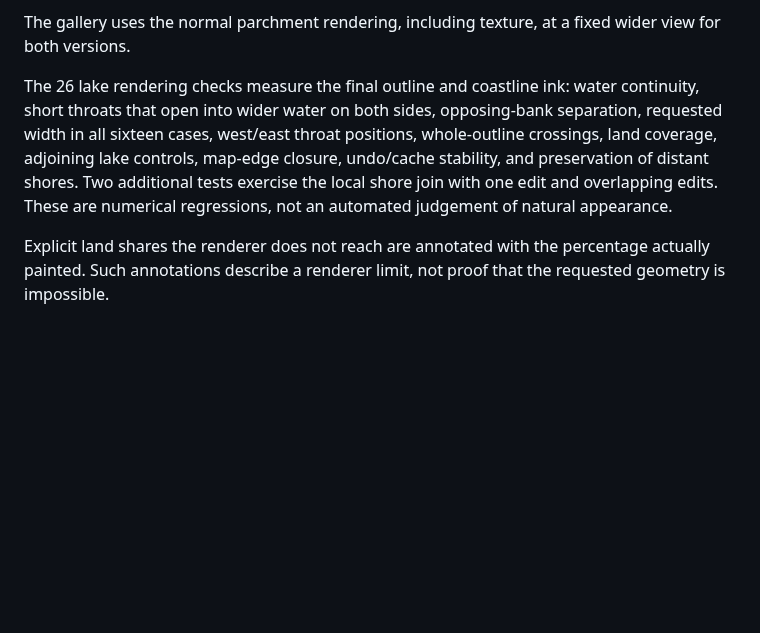
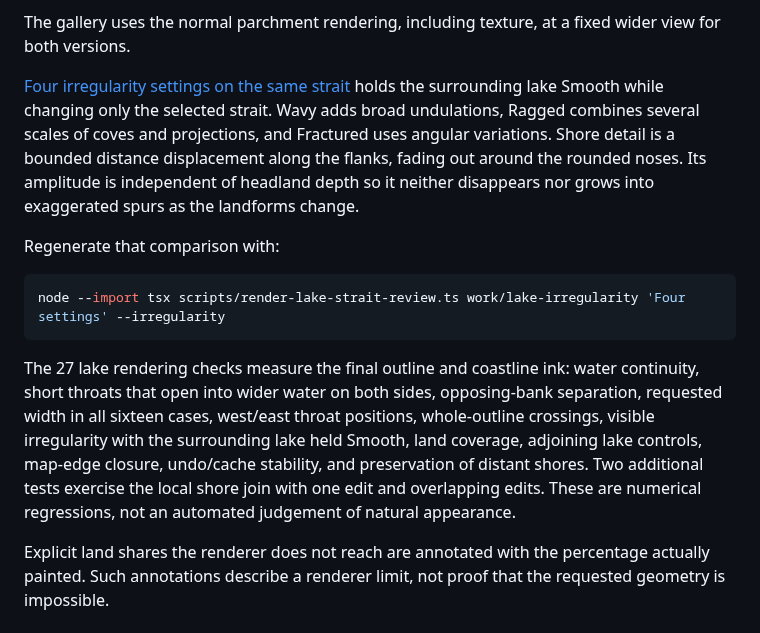
Before and after one commit to cmtalleyrand/fantasyhexmap, a Markdown page: docs/lake-straits-review.md, the part around the change. Rendered like a GitHub page; blank space fills up the shorter version.

Commit message:
Restore irregular shore detail along lake strait flanks

````diff
--- a/docs/lake-straits-review.md
+++ b/docs/lake-straits-review.md
@@ -22,6 +22,14 @@ Two-bank lake straits now use a local signed distance field: a gently curving wa
 
 The gallery uses the normal parchment rendering, including texture, at a fixed wider view for both versions.
 
-The 26 lake rendering checks measure the final outline and coastline ink: water continuity, short throats that open into wider water on both sides, opposing-bank separation, requested width in all sixteen cases, west/east throat positions, whole-outline crossings, land coverage, adjoining lake controls, map-edge closure, undo/cache stability, and preservation of distant shores. Two additional tests exercise the local shore join with one edit and overlapping edits. These are numerical regressions, not an automated judgement of natural appearance.
+[Four irregularity settings on the same strait](lake-straits-irregularity.png) holds the surrounding lake Smooth while changing only the selected strait. Wavy adds broad undulations, Ragged combines several scales of coves and projections, and Fractured uses angular variations. Shore detail is a bounded distance displacement along the flanks, fading out around the rounded noses. Its amplitude is independent of headland depth so it neither disappears nor grows into exaggerated spurs as the landforms change.
+
+Regenerate that comparison with:
+
+```sh
+node --import tsx scripts/render-lake-strait-review.ts work/lake-irregularity 'Four settings' --irregularity
+```
+
+The 27 lake rendering checks measure the final outline and coastline ink: water continuity, short throats that open into wider water on both sides, opposing-bank separation, requested width in all sixteen cases, west/east throat positions, whole-outline crossings, visible irregularity with the surrounding lake held Smooth, land coverage, adjoining lake controls, map-edge closure, undo/cache stability, and preservation of distant shores. Two additional tests exercise the local shore join with one edit and overlapping edits. These are numerical regressions, not an automated judgement of natural appearance.
 
 Explicit land shares the renderer does not reach are annotated with the percentage actually painted. Such annotations describe a renderer limit, not proof that the requested geometry is impossible.
````
Also changed, not shown: docs/lake-straits-irregularity.png (added), docs/lake-straits-review-in-progress.png, 3 other files.
